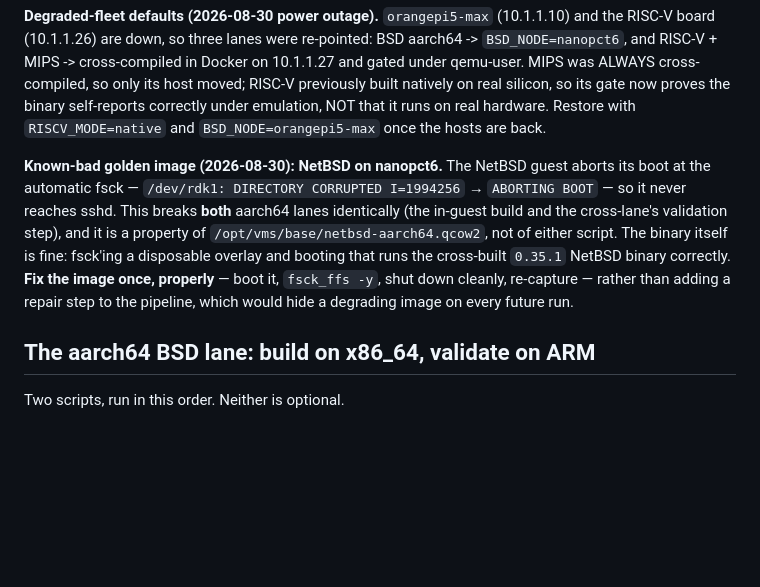
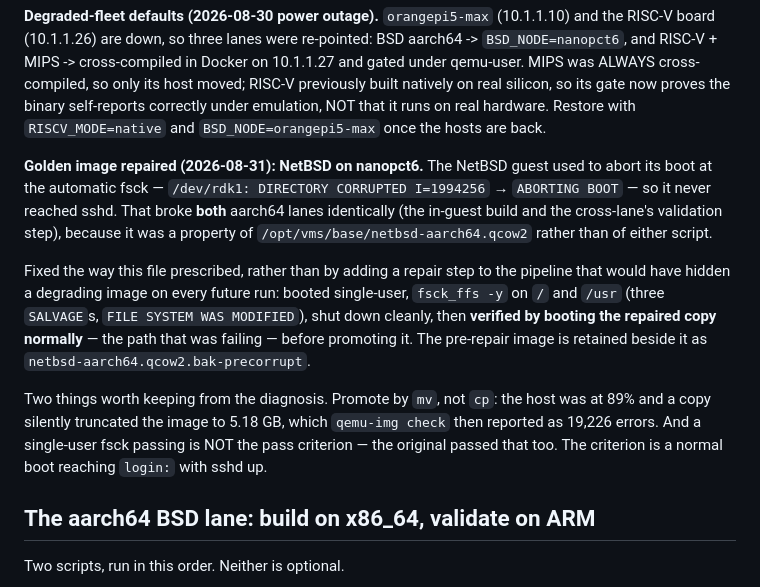
Before and after one commit to ajokela/ballistics-engine, a Markdown page: scripts/release/RELEASE.md, the part around the change. Drawn GitHub-style; blank space fills up the shorter version.

Commit message:
Record the NetBSD golden image as repaired
The note described the image as known-bad and prescribed fixing it once,
properly, rather than adding a repair step that would hide a degrading image.
That is what happened, so the note should say so instead of warning about a
condition that no longer exists.

Keeps the two findings worth having: promote by mv rather than cp (the host was
at 89% and a copy truncated the image silently), and a single-user fsck passing
is not the pass criterion, because the broken image passed that too.

```diff
--- a/scripts/release/RELEASE.md
+++ b/scripts/release/RELEASE.md
@@ -38,16 +38,25 @@ proves the binary self-reports correctly under emulation, NOT that it runs on re
 hardware. Restore with `RISCV_MODE=native` and `BSD_NODE=orangepi5-max` once the
 hosts are back.
 
-**Known-bad golden image (2026-08-30): NetBSD on nanopct6.** The NetBSD guest
-aborts its boot at the automatic fsck —
-`/dev/rdk1: DIRECTORY CORRUPTED I=1994256` → `ABORTING BOOT` — so it never
-reaches sshd. This breaks **both** aarch64 lanes identically (the in-guest build
-and the cross-lane's validation step), and it is a property of
-`/opt/vms/base/netbsd-aarch64.qcow2`, not of either script. The binary itself is
-fine: fsck'ing a disposable overlay and booting that runs the cross-built
-`0.35.1` NetBSD binary correctly. **Fix the image once, properly** — boot it,
-`fsck_ffs -y`, shut down cleanly, re-capture — rather than adding a repair step
-to the pipeline, which would hide a degrading image on every future run.
+**Golden image repaired (2026-08-31): NetBSD on nanopct6.** The NetBSD guest used
+to abort its boot at the automatic fsck — `/dev/rdk1: DIRECTORY CORRUPTED
+I=1994256` → `ABORTING BOOT` — so it never reached sshd. That broke **both**
+aarch64 lanes identically (the in-guest build and the cross-lane's validation
+step), because it was a property of `/opt/vms/base/netbsd-aarch64.qcow2` rather
+than of either script.
+
+Fixed the way this file prescribed, rather than by adding a repair step to the
+pipeline that would have hidden a degrading image on every future run: booted
+single-user, `fsck_ffs -y` on `/` and `/usr` (three `SALVAGE`s, `FILE SYSTEM WAS
+MODIFIED`), shut down cleanly, then **verified by booting the repaired copy
+normally** — the path that was failing — before promoting it. The pre-repair
+image is retained beside it as `netbsd-aarch64.qcow2.bak-precorrupt`.
+
+Two things worth keeping from the diagnosis. Promote by `mv`, not `cp`: the host
+was at 89% and a copy silently truncated the image to 5.18 GB, which
+`qemu-img check` then reported as 19,226 errors. And a single-user fsck passing
+is NOT the pass criterion — the original passed that too. The criterion is a
+normal boot reaching `login:` with sshd up.
 
 ## The aarch64 BSD lane: build on x86_64, validate on ARM
 
```
